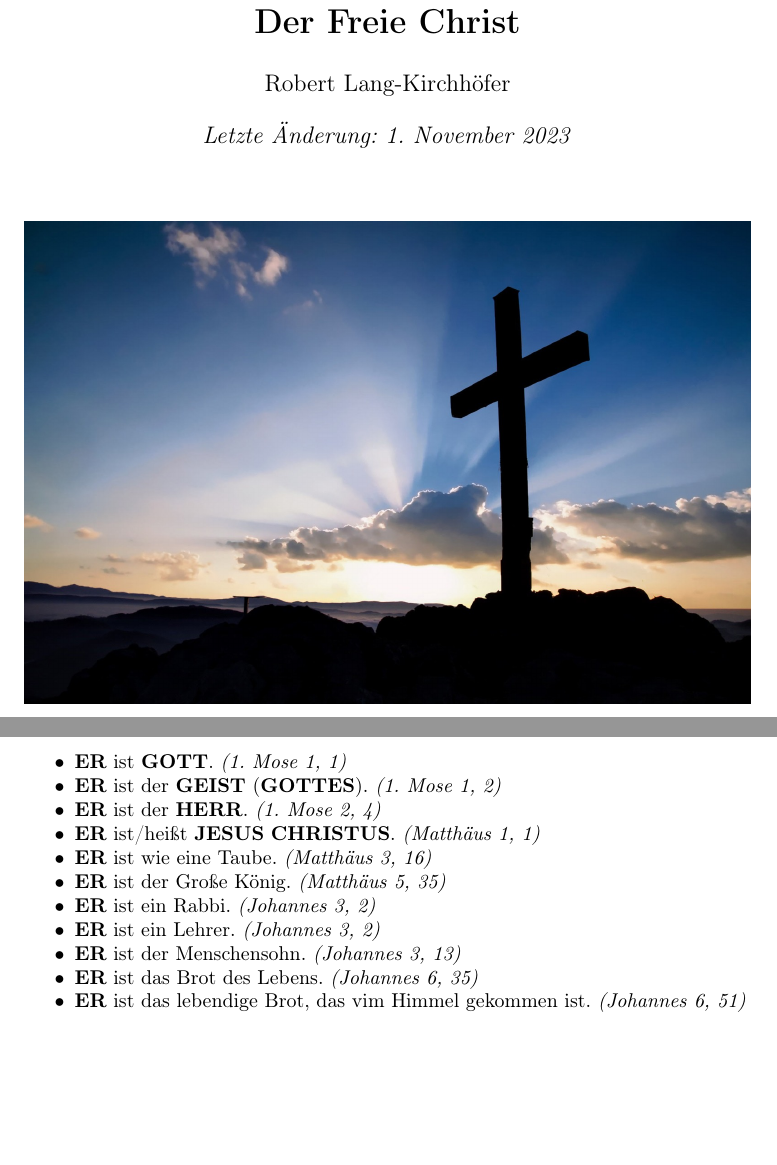
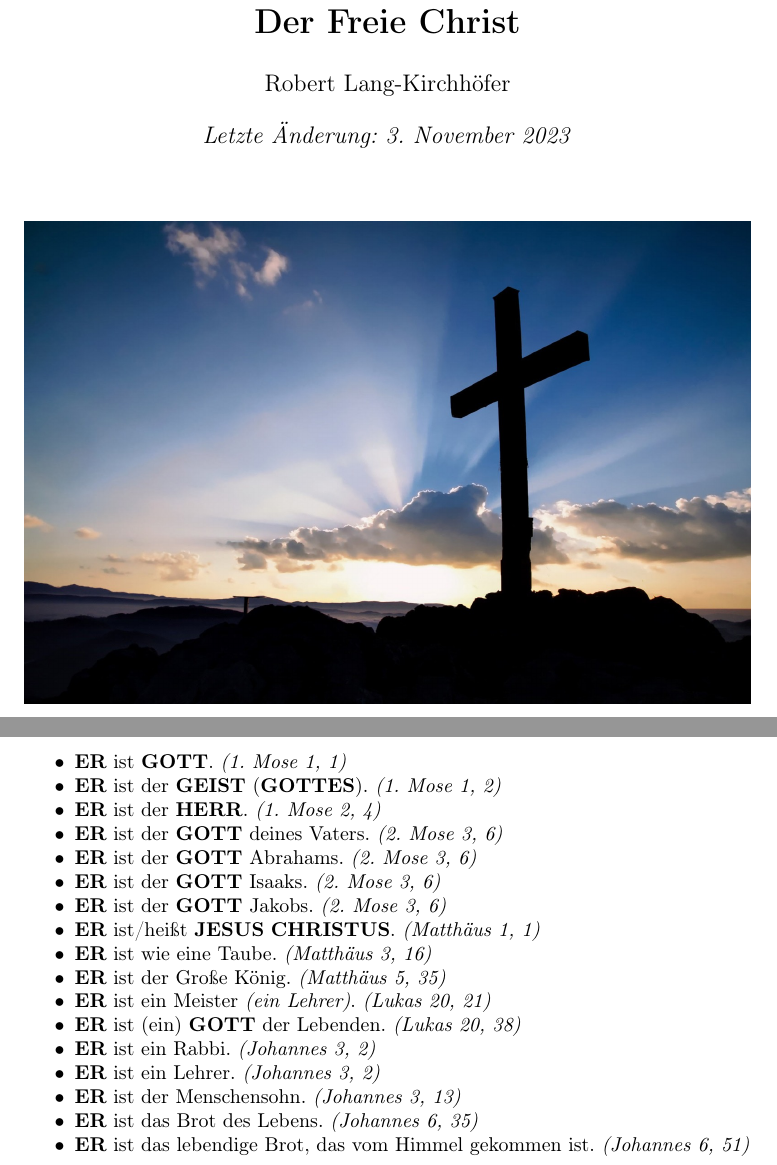
Before and after one commit to DerRobert-28/Der-Freie-Christ, a LaTeX document (src/Der Freie Christ.tex): two parts of pages 1 and 12 of 47, joined at a grey line, cut so that both start at the same text, the shorter picture padded with empty space. Compiled offline with pdfLaTeX.

Commit message:
Gott-ist-Ergänzungen

```diff
--- a/src/Der Freie Christ.tex
+++ b/src/Der Freie Christ.tex
@@ -79,7 +79,7 @@
 
 \title{\textbf{Der Freie Christ}}
 \author{Robert Lang-Kirchh\"ofer}
-\date{\textit{Letzte \"Anderung: 1. November 2023}}
+\date{\textit{Letzte \"Anderung: 3. November 2023}}
 
 \begin{document}
 	\setlength{\parindent}{0mm}
@@ -456,14 +456,20 @@
 			\item {\Er} ist {\Gott}. \textit{(1. Mose 1, 1)}
 			\item {\Er} ist der {\Geist} ({\Gottes}). \textit{(1. Mose 1, 2)}
 			\item {\Er} ist der {\Herr}. \textit{(1. Mose 2, 4)}
+			\item {\Er} ist der {\Gott} deines Vaters. \textit{(2. Mose 3, 6)}
+			\item {\Er} ist der {\Gott} Abrahams. \textit{(2. Mose 3, 6)}
+			\item {\Er} ist der {\Gott} Isaaks. \textit{(2. Mose 3, 6)}
+			\item {\Er} ist der {\Gott} Jakobs. \textit{(2. Mose 3, 6)}
 			\item {\Er} ist/hei{\ss}t {\Jesus} {\Christus}. \textit{(Matth\"aus 1, 1)}
 			\item {\Er} ist wie eine Taube. \textit{(Matth\"aus 3, 16)}
 			\item {\Er} ist der Gro{\ss}e K\"onig. \textit{(Matth\"aus 5, 35)}
+			\item {\Er} ist ein Meister \textit{(ein Lehrer)}. \textit{(Lukas 20, 21)}
+			\item {\Er} ist (ein) {\Gott} der Lebenden. \textit{(Lukas 20, 38)}
 			\item {\Er} ist ein Rabbi. \textit{(Johannes 3, 2)}
 			\item {\Er} ist ein Lehrer. \textit{(Johannes 3, 2)}
 			\item {\Er} ist der Menschensohn. \textit{(Johannes 3, 13)}
 			\item {\Er} ist das Brot des Lebens. \textit{(Johannes 6, 35)}
-			\item {\Er} ist das lebendige Brot, das vim Himmel gekommen ist. \textit{(Johannes 6, 51)}
+			\item {\Er} ist das lebendige Brot, das vom Himmel gekommen ist. \textit{(Johannes 6, 51)}
 		\end{itemize}
 
 	\newpage
```
Also changed, not shown: src/The Free Christian.tex (+7 -1 lines), src/Der Freie Christ.pdf, src/The Free Christian.pdf, 4 other files.
